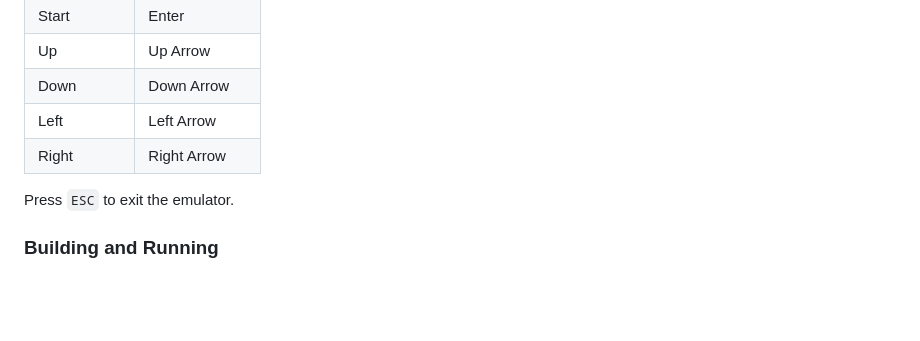
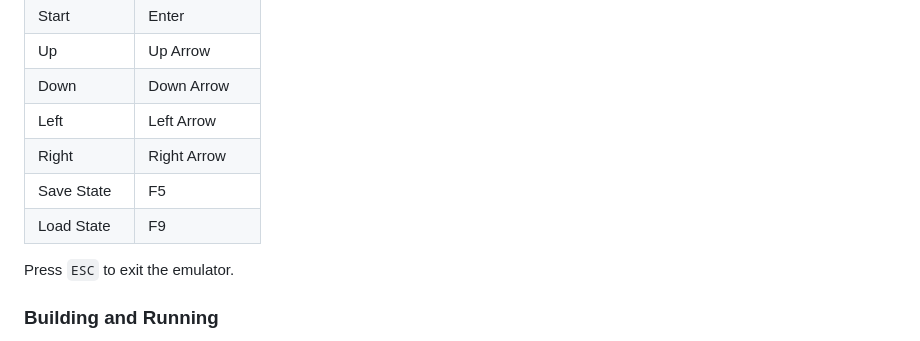
Before and after one commit to StevenH34/nes-emulator-cpp, a Markdown page: README.md, the part around the change. Rendered like a GitHub page; blank space fills up the shorter version.

Commit message:
Add save and load state controls to README.md

```diff
--- a/README.md
+++ b/README.md
@@ -32,6 +32,8 @@
 | Down       | Down Arrow        |
 | Left       | Left Arrow        |
 | Right      | Right Arrow       |
+| Save State | F5                |
+| Load State | F9                |
 
 Press `ESC` to exit the emulator.
 
```
